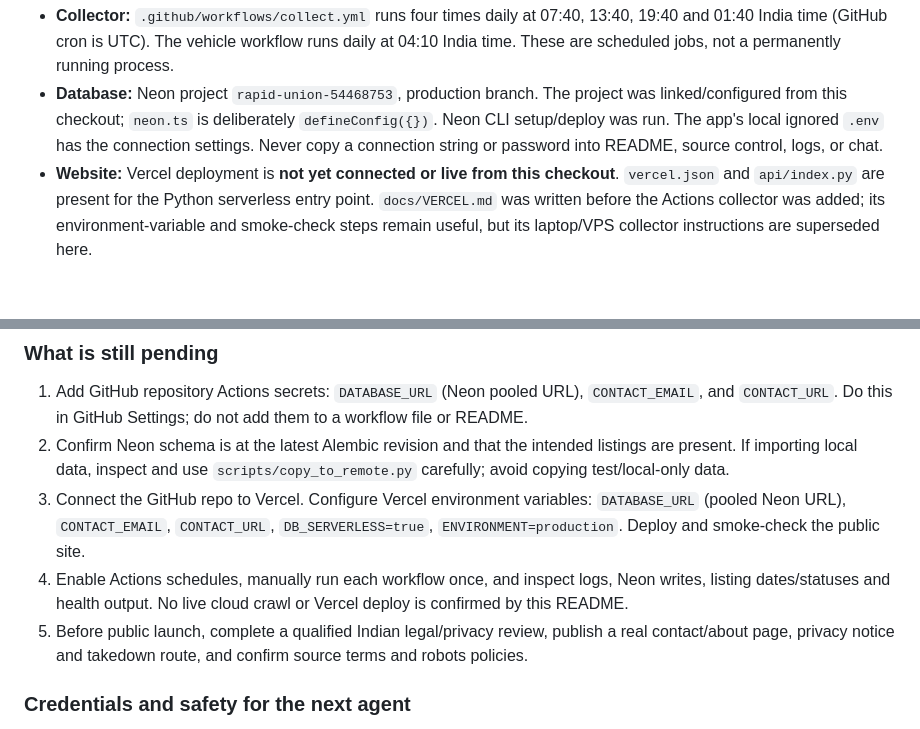
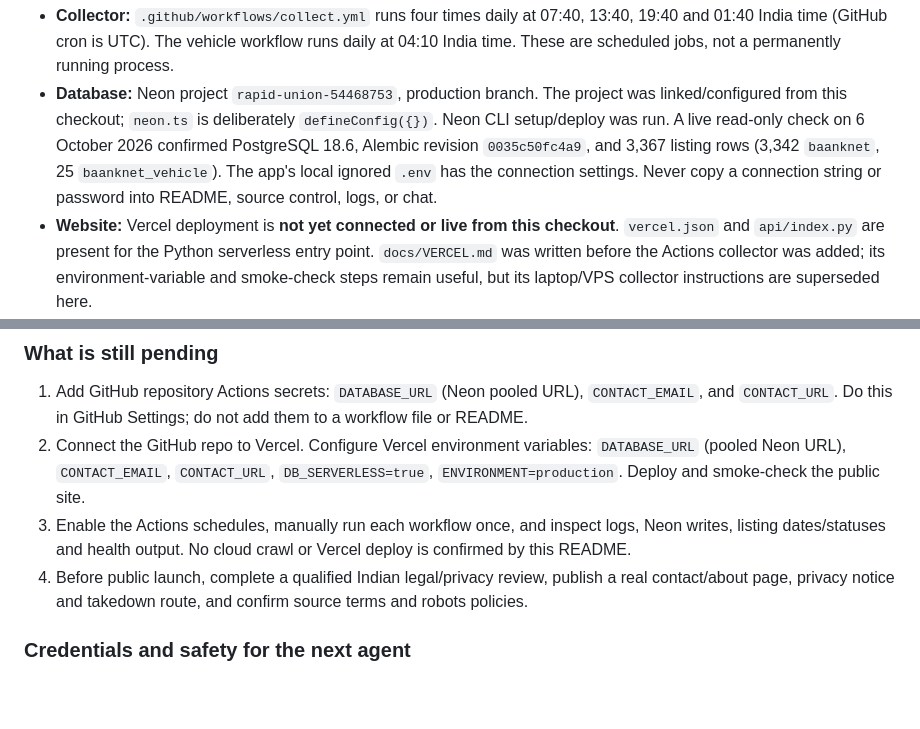
Before and after one commit to rishabh-r/bank_auction, a Markdown page: README.md, 2 parts joined by grey strips. GitHub-like rendering; blank space fills up the shorter version.

Commit message:
Record verified Neon database state

```diff
--- a/README.md
+++ b/README.md
@@ -36,9 +36,11 @@ GitHub Actions (scheduled collection and maintenance)
   permanently running process.
 - **Database:** Neon project `rapid-union-54468753`, production branch. The
   project was linked/configured from this checkout; `neon.ts` is deliberately
-  `defineConfig({})`. Neon CLI setup/deploy was run. The app's local ignored
-  `.env` has the connection settings. Never copy a connection string or
-  password into README, source control, logs, or chat.
+  `defineConfig({})`. Neon CLI setup/deploy was run. A live read-only check on
+  6 October 2026 confirmed PostgreSQL 18.6, Alembic revision `0035c50fc4a9`,
+  and 3,367 listing rows (3,342 `baanknet`, 25 `baanknet_vehicle`). The app's
+  local ignored `.env` has the connection settings. Never copy a connection
+  string or password into README, source control, logs, or chat.
 - **Website:** Vercel deployment is **not yet connected or live from this
   checkout**. `vercel.json` and `api/index.py` are present for the Python
   serverless entry point. `docs/VERCEL.md` was written before the Actions
@@ -100,17 +102,14 @@ is enabled for the short-lived runner and Vercel runtime.
 1. Add GitHub repository Actions secrets: `DATABASE_URL` (Neon pooled URL),
    `CONTACT_EMAIL`, and `CONTACT_URL`. Do this in GitHub Settings; do not add
    them to a workflow file or README.
-2. Confirm Neon schema is at the latest Alembic revision and that the intended
-   listings are present. If importing local data, inspect and use
-   `scripts/copy_to_remote.py` carefully; avoid copying test/local-only data.
-3. Connect the GitHub repo to Vercel. Configure Vercel environment variables:
+2. Connect the GitHub repo to Vercel. Configure Vercel environment variables:
    `DATABASE_URL` (pooled Neon URL), `CONTACT_EMAIL`, `CONTACT_URL`,
    `DB_SERVERLESS=true`, `ENVIRONMENT=production`. Deploy and smoke-check the
    public site.
-4. Enable Actions schedules, manually run each workflow once, and inspect
-   logs, Neon writes, listing dates/statuses and health output. No live cloud
-   crawl or Vercel deploy is confirmed by this README.
-5. Before public launch, complete a qualified Indian legal/privacy review,
+3. Enable the Actions schedules, manually run each workflow once, and inspect
+   logs, Neon writes, listing dates/statuses and health output. No cloud crawl
+   or Vercel deploy is confirmed by this README.
+4. Before public launch, complete a qualified Indian legal/privacy review,
    publish a real contact/about page, privacy notice and takedown route, and
    confirm source terms and robots policies.
 
```
